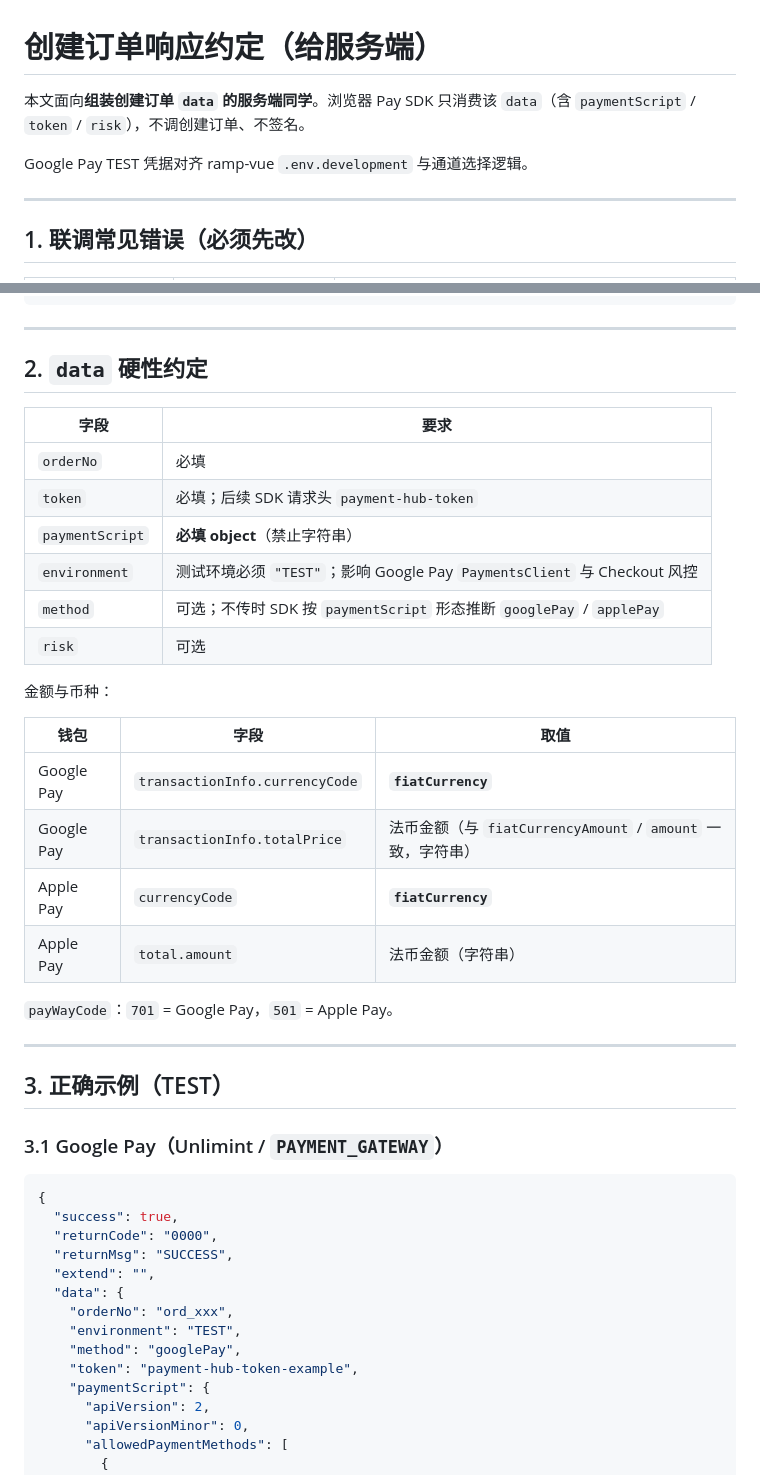
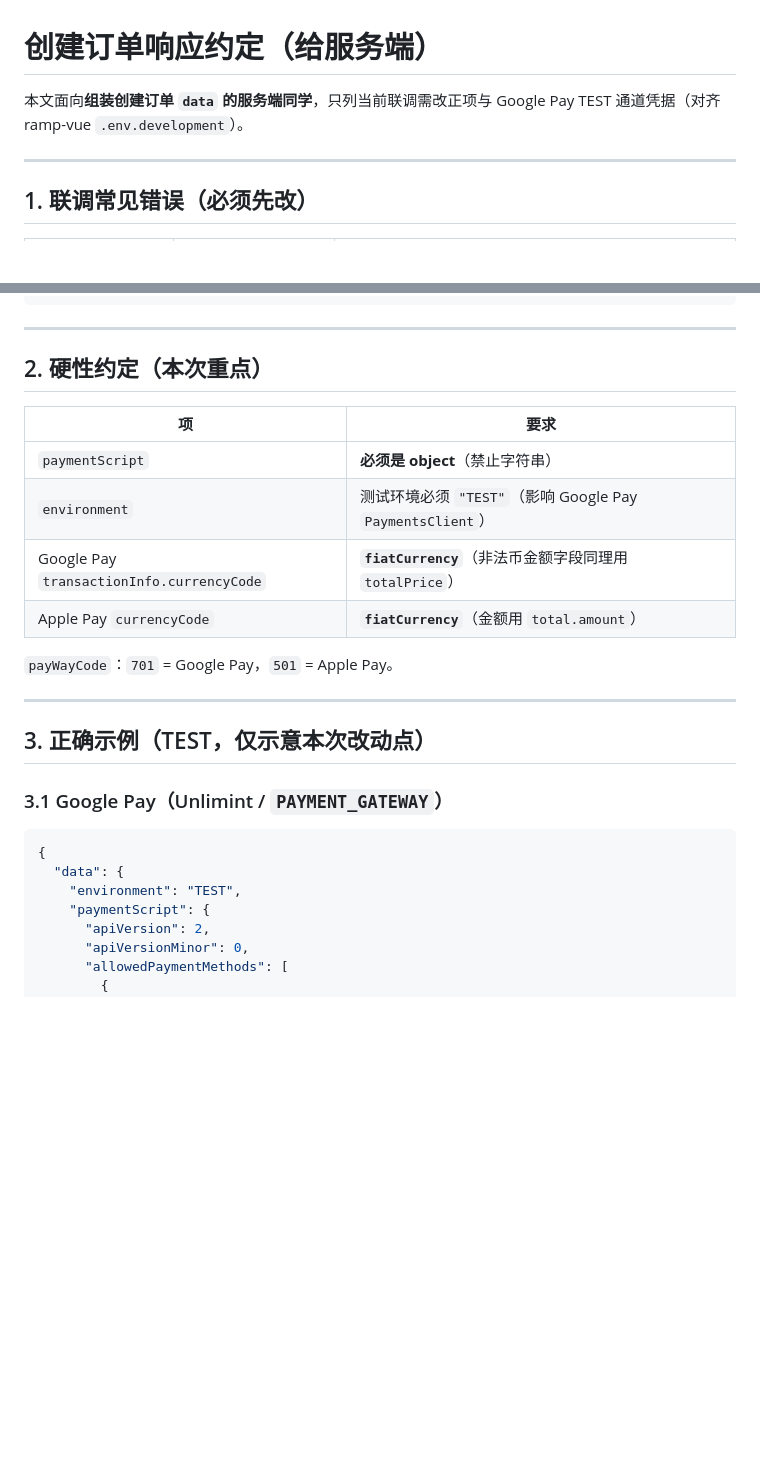
Before and after one commit to laibaduoji/pay-sdk-mvp, a Markdown page: docs/pay-api/CREATE-ORDER-RESPONSE.md, 2 parts joined by grey strips. Drawn GitHub-style; blank space fills up the shorter version.

Commit message:
Narrow create-order guide to fix items only.
Drop token/risk and other already-correct fields from the server-facing doc.

Co-authored-by: Cursor <cursoragent@cursor.com>

````diff
--- a/docs/pay-api/CREATE-ORDER-RESPONSE.md
+++ b/docs/pay-api/CREATE-ORDER-RESPONSE.md
@@ -1,8 +1,6 @@
 # 创建订单响应约定（给服务端）
 
-本文面向**组装创建订单 `data` 的服务端同学**。浏览器 Pay SDK 只消费该 `data`（含 `paymentScript` / `token` / `risk`），不调创建订单、不签名。
-
-Google Pay TEST 凭据对齐 ramp-vue `.env.development` 与通道选择逻辑。
+本文面向**组装创建订单 `data` 的服务端同学**，只列当前联调需改正项与 Google Pay TEST 通道凭据（对齐 ramp-vue `.env.development`）。
 
 ---
 
@@ -44,45 +42,27 @@ Google Pay TEST 凭据对齐 ramp-vue `.env.development` 与通道选择逻辑
 
 ---
 
-## 2. `data` 硬性约定
+## 2. 硬性约定（本次重点）
 
-| 字段            | 要求                                                                     |
-| --------------- | ------------------------------------------------------------------------ |
-| `orderNo`       | 必填                                                                     |
-| `token`         | 必填；后续 SDK 请求头 `payment-hub-token`                                |
-| `paymentScript` | **必填 object**（禁止字符串）                                            |
-| `environment`   | 测试环境必须 `"TEST"`；影响 Google Pay `PaymentsClient` 与 Checkout 风控 |
-| `method`        | 可选；不传时 SDK 按 `paymentScript` 形态推断 `googlePay` / `applePay`    |
-| `risk`          | 可选                                                                     |
-
-金额与币种：
-
-| 钱包       | 字段                           | 取值                                                        |
-| ---------- | ------------------------------ | ----------------------------------------------------------- |
-| Google Pay | `transactionInfo.currencyCode` | **`fiatCurrency`**                                          |
-| Google Pay | `transactionInfo.totalPrice`   | 法币金额（与 `fiatCurrencyAmount` / `amount` 一致，字符串） |
-| Apple Pay  | `currencyCode`                 | **`fiatCurrency`**                                          |
-| Apple Pay  | `total.amount`                 | 法币金额（字符串）                                          |
+| 项                                        | 要求                                                      |
+| ----------------------------------------- | --------------------------------------------------------- |
+| `paymentScript`                           | **必须是 object**（禁止字符串）                           |
+| `environment`                             | 测试环境必须 `"TEST"`（影响 Google Pay `PaymentsClient`） |
+| Google Pay `transactionInfo.currencyCode` | **`fiatCurrency`**（非法币金额字段同理用 `totalPrice`）   |
+| Apple Pay `currencyCode`                  | **`fiatCurrency`**（金额用 `total.amount`）               |
 
 `payWayCode`：`701` = Google Pay，`501` = Apple Pay。
 
 ---
 
-## 3. 正确示例（TEST）
+## 3. 正确示例（TEST，仅示意本次改动点）
 
 ### 3.1 Google Pay（Unlimint / `PAYMENT_GATEWAY`）
 
 ```json
 {
-  "success": true,
-  "returnCode": "0000",
-  "returnMsg": "SUCCESS",
-  "extend": "",
   "data": {
-    "orderNo": "ord_xxx",
     "environment": "TEST",
-    "method": "googlePay",
-    "token": "payment-hub-token-example",
     "paymentScript": {
       "apiVersion": 2,
       "apiVersionMinor": 0,
````
Also changed, not shown: other parts of docs/pay-api/CREATE-ORDER-RESPONSE.md (+3 -24 lines).
